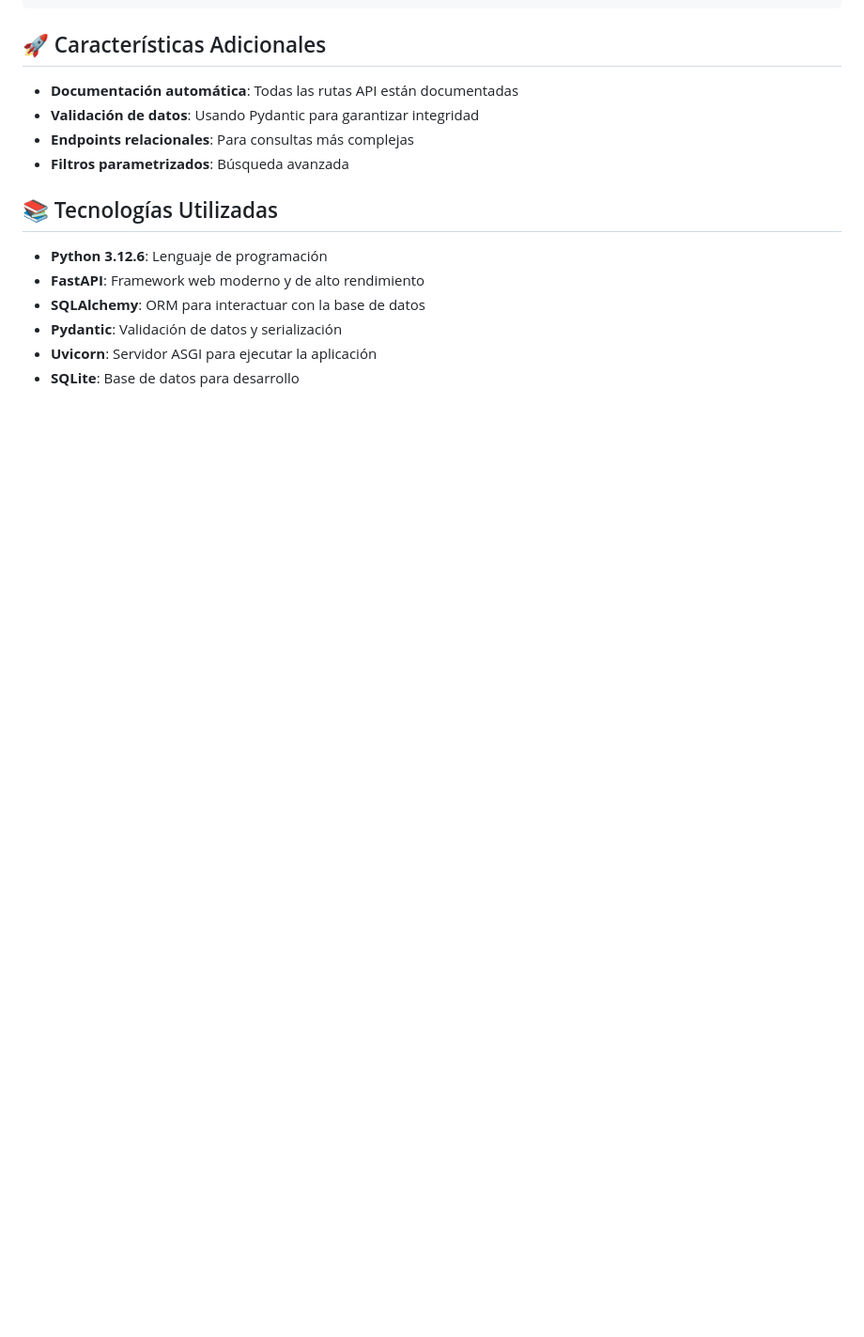
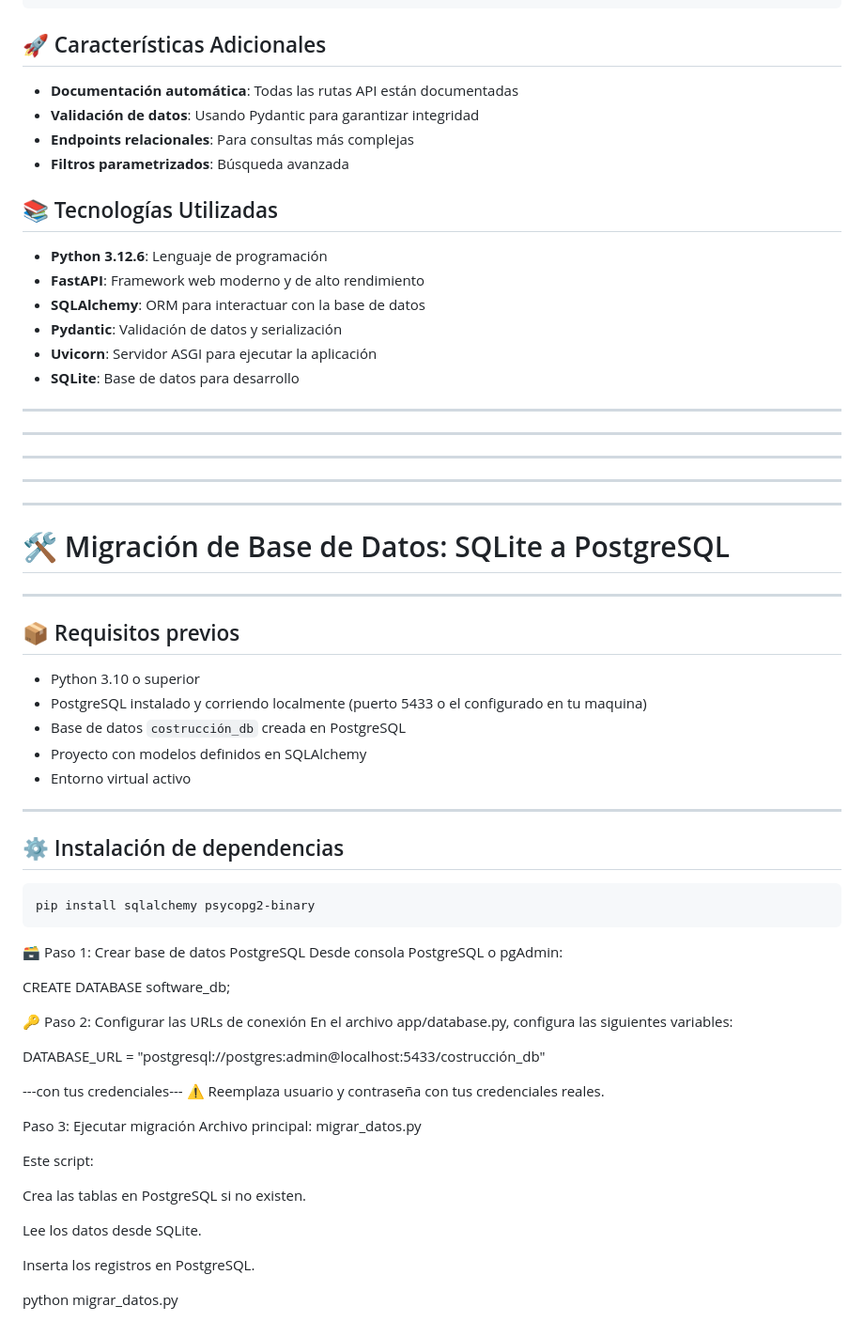
Before and after one commit to DACS-SLL/Software_Construct, a Markdown page: Parcial_avance/README.md, the part around the change. Shown: that part at 94% size. GitHub-like rendering; blank space fills up the shorter version.

````diff
--- a/Parcial_avance/README.md
+++ b/Parcial_avance/README.md
@@ -157,3 +157,55 @@ parcial_construccion/
 - **Pydantic**: Validación de datos y serialización
 - **Uvicorn**: Servidor ASGI para ejecutar la aplicación
 - **SQLite**: Base de datos para desarrollo
+-----------------------------------------------------------------------
+-----------------------------------------------------------------------
+-----------------------------------------------------------------------
+-----------------------------------------------------------------------
+-----------------------------------------------------------------------
+# 🛠️ Migración de Base de Datos: SQLite a PostgreSQL
+
+---
+
+## 📦 Requisitos previos
+
+- Python 3.10 o superior
+- PostgreSQL instalado y corriendo localmente (puerto 5433 o el configurado en tu maquina)
+- Base de datos `costrucción_db` creada en PostgreSQL
+- Proyecto con modelos definidos en SQLAlchemy
+- Entorno virtual activo
+
+---
+
+## ⚙️ Instalación de dependencias
+
+```bash
+pip install sqlalchemy psycopg2-binary
+```
+
+
+🗃️ Paso 1: Crear base de datos PostgreSQL
+Desde consola PostgreSQL o pgAdmin:
+
+CREATE DATABASE software_db;
+
+🔑 Paso 2: Configurar las URLs de conexión
+En el archivo app/database.py, configura las siguientes variables:
+
+DATABASE_URL = "postgresql://postgres:admin@localhost:5433/costrucción_db"
+
+---con tus credenciales---
+⚠️ Reemplaza usuario y contraseña con tus credenciales reales.
+
+
+Paso 3: Ejecutar migración
+Archivo principal: migrar_datos.py
+
+Este script:
+
+Crea las tablas en PostgreSQL si no existen.
+
+Lee los datos desde SQLite.
+
+Inserta los registros en PostgreSQL.
+
+python migrar_datos.py
````
